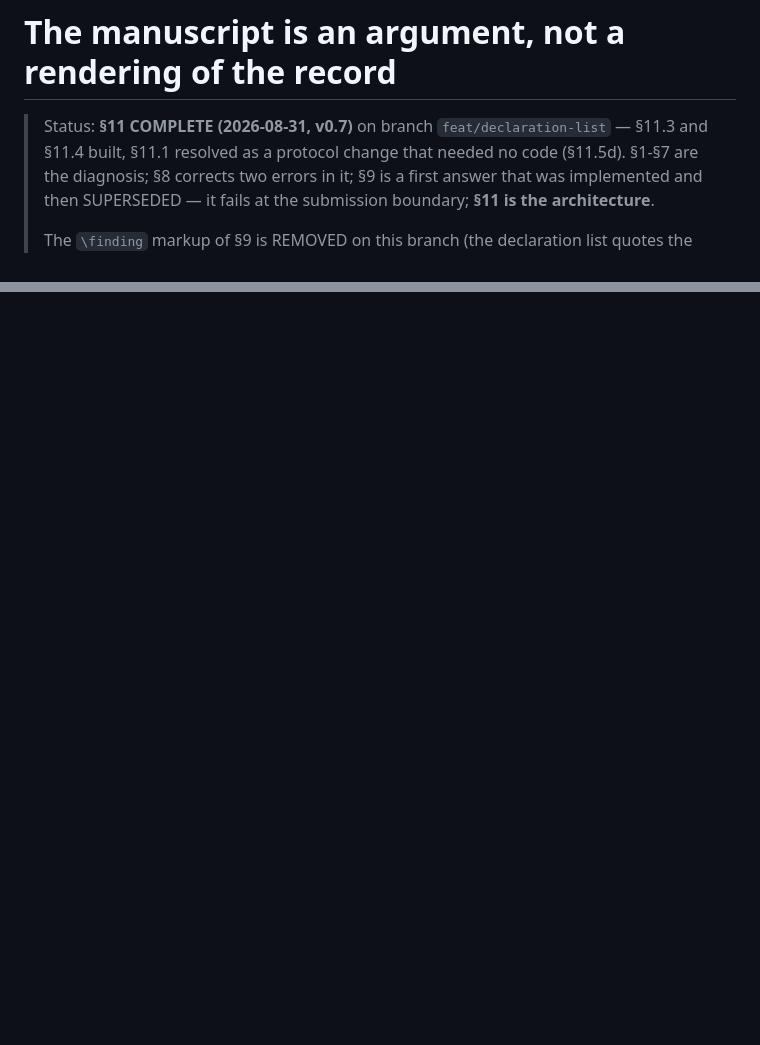
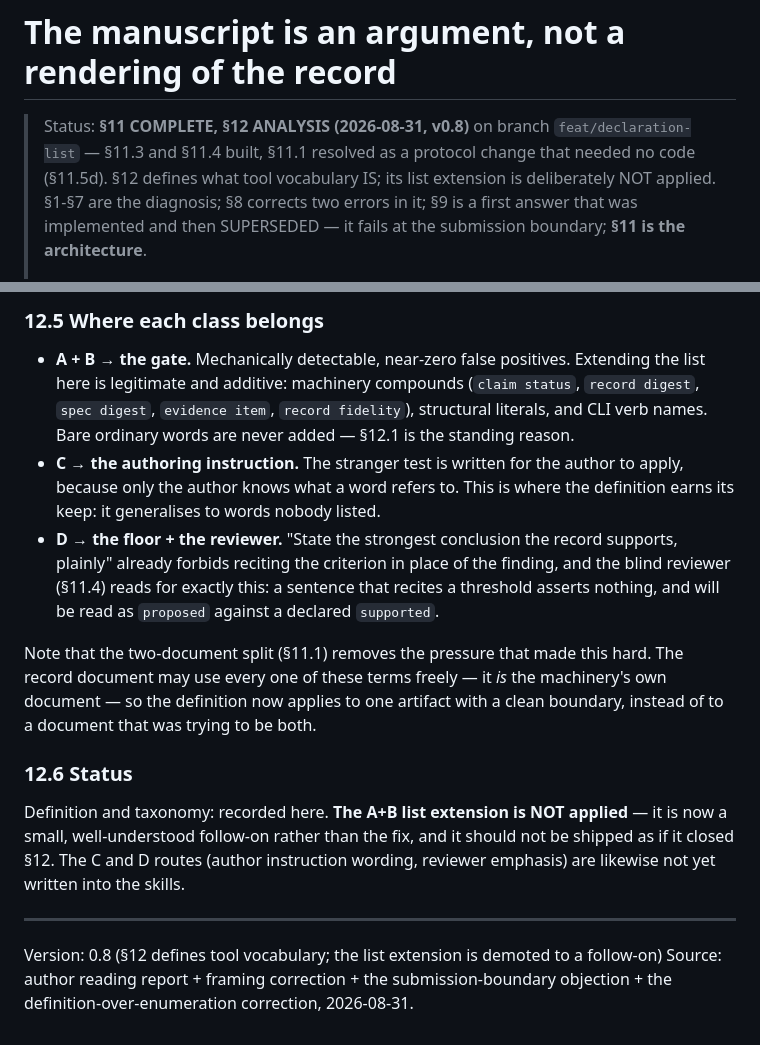
Before and after one commit to ccy5123/sci-adk, a Markdown page: design/reader-facing-prose.md, 2 parts joined by grey strips. Rendered like a GitHub page; blank space fills up the shorter version.

```diff
--- a/design/reader-facing-prose.md
+++ b/design/reader-facing-prose.md
@@ -1,7 +1,9 @@
 # The manuscript is an argument, not a rendering of the record
 
-> Status: **§11 COMPLETE (2026-08-31, v0.7)** on branch `feat/declaration-list` — §11.3
-> and §11.4 built, §11.1 resolved as a protocol change that needed no code (§11.5d).
+> Status: **§11 COMPLETE, §12 ANALYSIS (2026-08-31, v0.8)** on branch
+> `feat/declaration-list` — §11.3 and §11.4 built, §11.1 resolved as a protocol change
+> that needed no code (§11.5d).
+> §12 defines what tool vocabulary IS; its list extension is deliberately NOT applied.
 > §1-§7 are the
 > diagnosis; §8 corrects two errors in it; §9 is a first answer that was implemented and
 > then SUPERSEDED — it fails at the submission boundary; **§11 is the architecture**.
@@ -528,0 +595,31 @@ Source: author reading report + framing correction + the submission-boundary obj
+### 12.5 Where each class belongs
+
+- **A + B → the gate.** Mechanically detectable, near-zero false positives. Extending the
+  list here is legitimate and additive: machinery compounds (`claim status`, `record
+  digest`, `spec digest`, `evidence item`, `record fidelity`), structural literals, and CLI
+  verb names. Bare ordinary words are never added — §12.1 is the standing reason.
+- **C → the authoring instruction.** The stranger test is written for the author to apply,
+  because only the author knows what a word refers to. This is where the definition earns
+  its keep: it generalises to words nobody listed.
+- **D → the floor + the reviewer.** "State the strongest conclusion the record supports,
+  plainly" already forbids reciting the criterion in place of the finding, and the blind
+  reviewer (§11.4) reads for exactly this: a sentence that recites a threshold asserts
+  nothing, and will be read as `proposed` against a declared `supported`.
+
+Note that the two-document split (§11.1) removes the pressure that made this hard. The
+record document may use every one of these terms freely — it *is* the machinery's own
+document — so the definition now applies to one artifact with a clean boundary, instead of
+to a document that was trying to be both.
+
+### 12.6 Status
+
+Definition and taxonomy: recorded here. **The A+B list extension is NOT applied** — it is
+now a small, well-understood follow-on rather than the fix, and it should not be shipped as
+if it closed §12. The C and D routes (author instruction wording, reviewer emphasis) are
+likewise not yet written into the skills.
+
+---
+
+Version: 0.8 (§12 defines tool vocabulary; the list extension is demoted to a follow-on)
+Source: author reading report + framing correction + the submission-boundary objection +
+the definition-over-enumeration correction, 2026-08-31.
```
Also changed, not shown: other parts of design/reader-facing-prose.md (+67 -3 lines).
